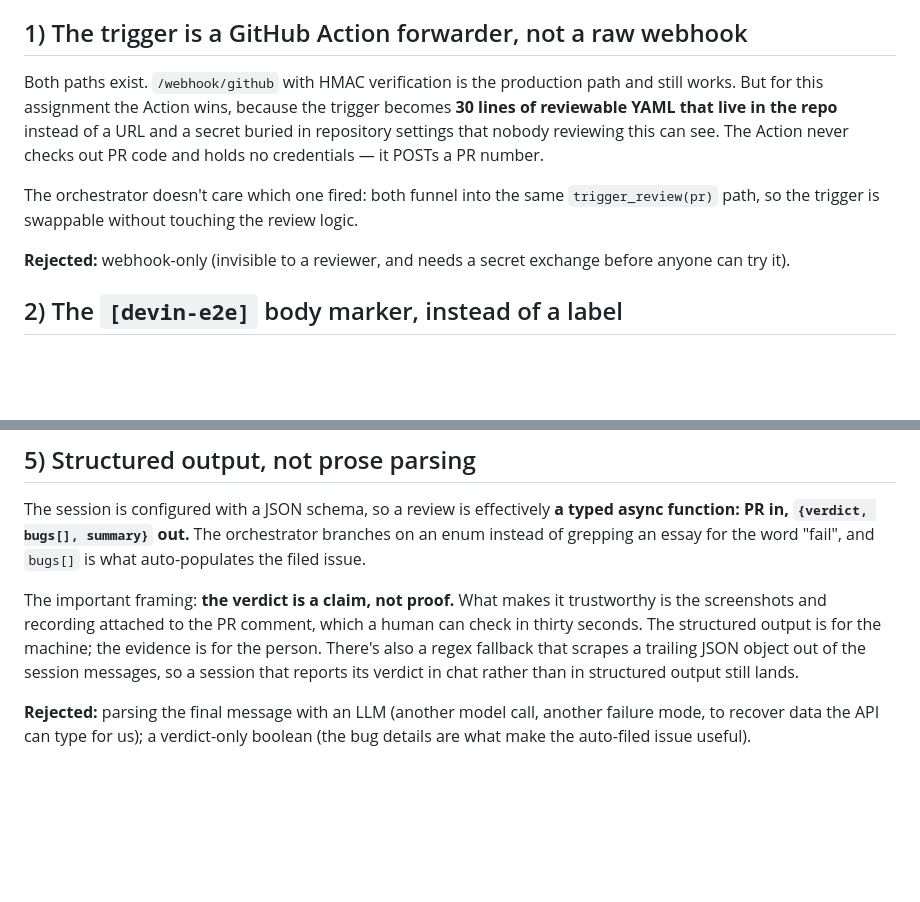
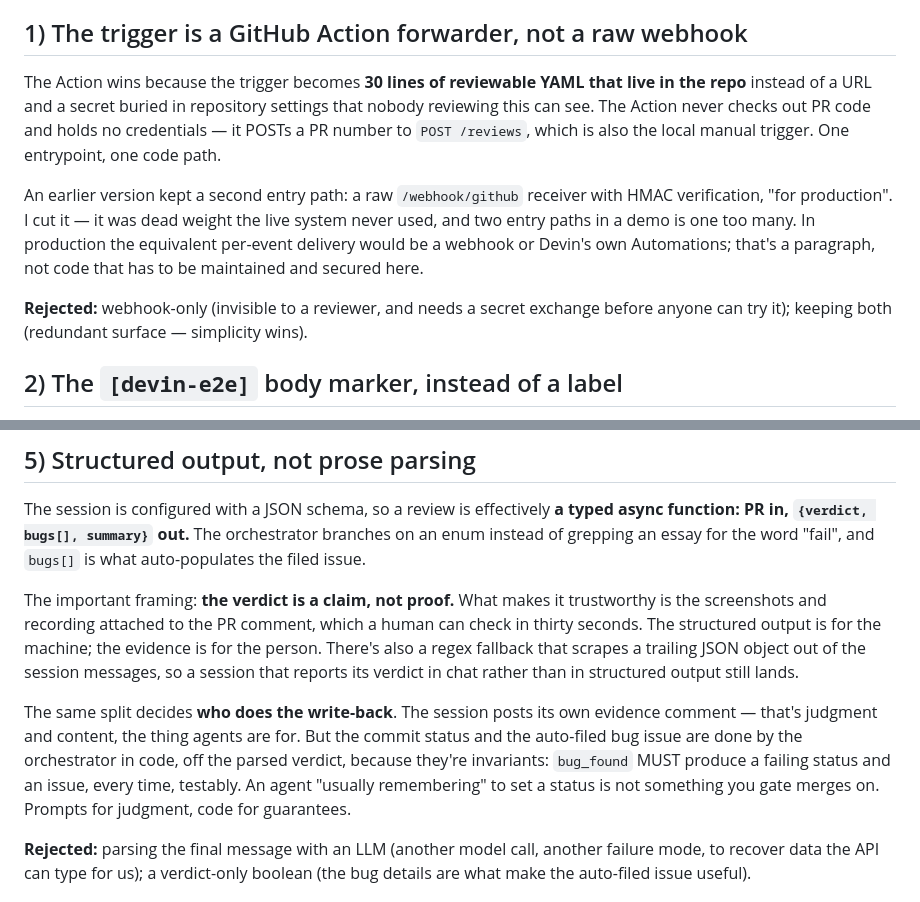
Before and after one commit to RichardHruby/devin-e2e-tester, a Markdown page: DECISIONS.md, 2 parts joined by grey strips. Drawn GitHub-style; blank space fills up the shorter version.

```diff
--- a/DECISIONS.md
+++ b/DECISIONS.md
@@ -6,17 +6,20 @@ headings; read a section only if you care about that call. Back to the
 
 ## 1) The trigger is a GitHub Action forwarder, not a raw webhook
 
-Both paths exist. `/webhook/github` with HMAC verification is the production path and still
-works. But for this assignment the Action wins, because the trigger becomes **30 lines of
-reviewable YAML that live in the repo** instead of a URL and a secret buried in repository
-settings that nobody reviewing this can see. The Action never checks out PR code and holds
-no credentials — it POSTs a PR number.
+The Action wins because the trigger becomes **30 lines of reviewable YAML that live in the
+repo** instead of a URL and a secret buried in repository settings that nobody reviewing
+this can see. The Action never checks out PR code and holds no credentials — it POSTs a PR
+number to `POST /reviews`, which is also the local manual trigger. One entrypoint, one
+code path.
 
-The orchestrator doesn't care which one fired: both funnel into the same
-`trigger_review(pr)` path, so the trigger is swappable without touching the review logic.
+An earlier version kept a second entry path: a raw `/webhook/github` receiver with HMAC
+verification, "for production". I cut it — it was dead weight the live system never used,
+and two entry paths in a demo is one too many. In production the equivalent per-event
+delivery would be a webhook or Devin's own Automations; that's a paragraph, not code that
+has to be maintained and secured here.
 
 **Rejected:** webhook-only (invisible to a reviewer, and needs a secret exchange before
-anyone can try it).
+anyone can try it); keeping both (redundant surface — simplicity wins).
 
 ## 2) The `[devin-e2e]` body marker, instead of a label
 
@@ -91,6 +94,13 @@ seconds. The structured output is for the machine; the evidence is for the perso
 also a regex fallback that scrapes a trailing JSON object out of the session messages, so a
 session that reports its verdict in chat rather than in structured output still lands.
 
+The same split decides **who does the write-back**. The session posts its own evidence
+comment — that's judgment and content, the thing agents are for. But the commit status and
+the auto-filed bug issue are done by the orchestrator in code, off the parsed verdict,
+because they're invariants: `bug_found` MUST produce a failing status and an issue, every
+time, testably. An agent "usually remembering" to set a status is not something you gate
+merges on. Prompts for judgment, code for guarantees.
+
 **Rejected:** parsing the final message with an LLM (another model call, another failure
 mode, to recover data the API can type for us); a verdict-only boolean (the bug details are
 what make the auto-filed issue useful).
```
Also changed, not shown: README.md (+76 -66 lines), demo/REVIEWER_GUIDE.md (+8 -4 lines).
